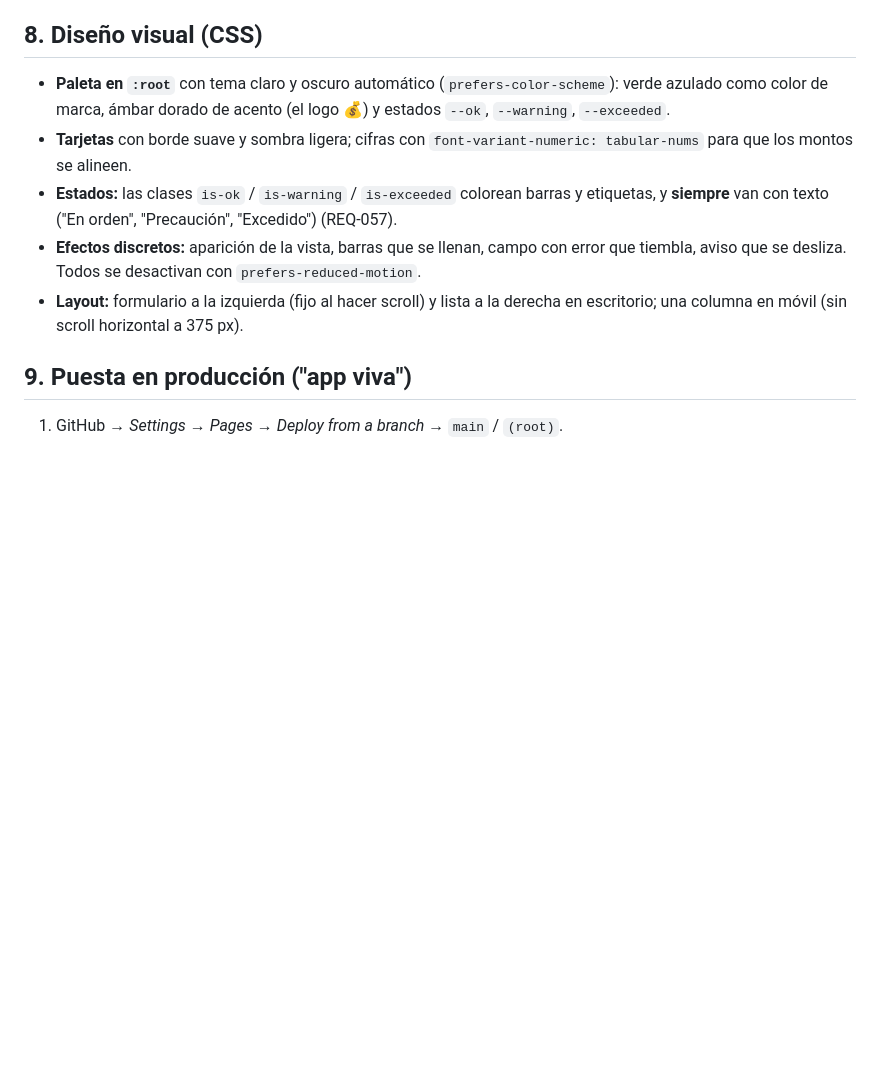
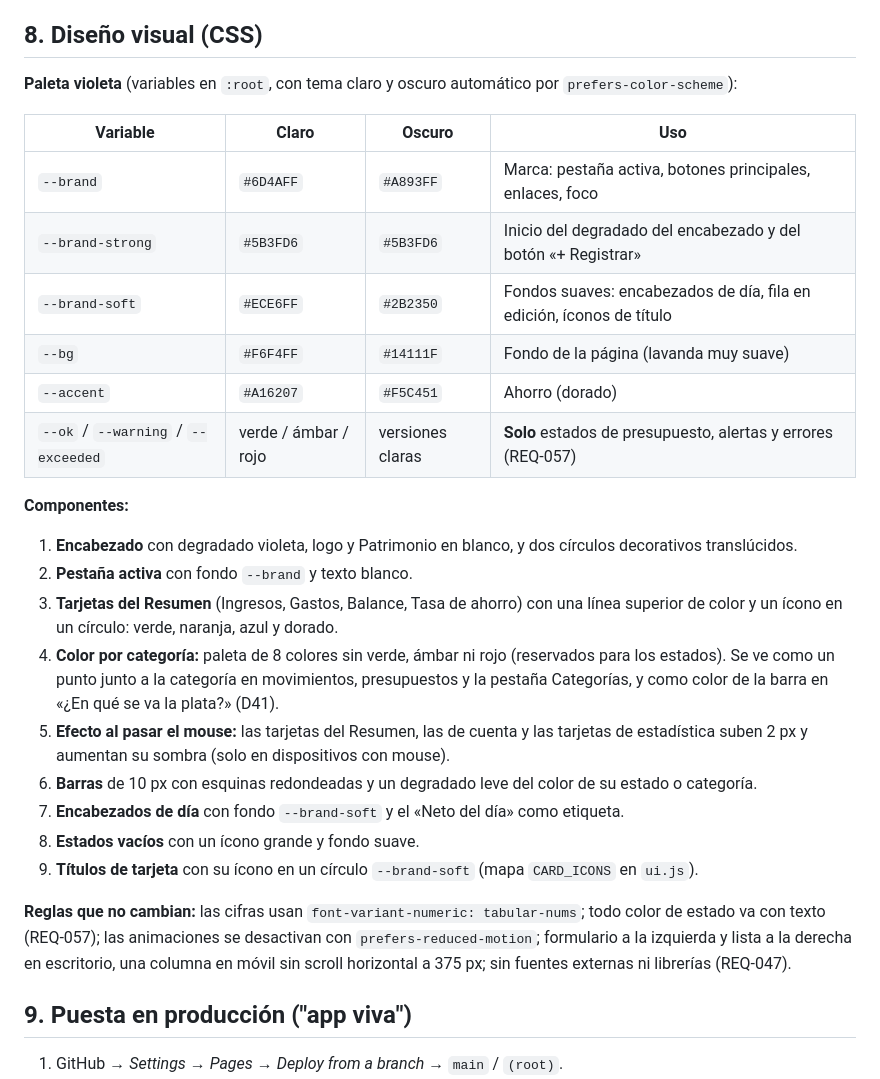
Before and after one commit to jfallash12/FinanzApp, a Markdown page: docs/design.md, the part around the change. Rendered like a GitHub page; blank space fills up the shorter version.

```diff
--- a/docs/design.md
+++ b/docs/design.md
@@ -424,11 +424,30 @@ El contrato define la **forma** de cada entidad. Estas reglas entre campos no se
 
 ## 8. Diseño visual (CSS)
 
-- **Paleta en `:root`** con tema claro y oscuro automático (`prefers-color-scheme`): verde azulado como color de marca, ámbar dorado de acento (el logo 💰) y estados `--ok`, `--warning`, `--exceeded`.
-- **Tarjetas** con borde suave y sombra ligera; cifras con `font-variant-numeric: tabular-nums` para que los montos se alineen.
-- **Estados:** las clases `is-ok` / `is-warning` / `is-exceeded` colorean barras y etiquetas, y **siempre** van con texto ("En orden", "Precaución", "Excedido") (REQ-057).
-- **Efectos discretos:** aparición de la vista, barras que se llenan, campo con error que tiembla, aviso que se desliza. Todos se desactivan con `prefers-reduced-motion`.
-- **Layout:** formulario a la izquierda (fijo al hacer scroll) y lista a la derecha en escritorio; una columna en móvil (sin scroll horizontal a 375 px).
+**Paleta violeta** (variables en `:root`, con tema claro y oscuro automático por `prefers-color-scheme`):
+
+| Variable | Claro | Oscuro | Uso |
+|---|---|---|---|
+| `--brand` | `#6D4AFF` | `#A893FF` | Marca: pestaña activa, botones principales, enlaces, foco |
+| `--brand-strong` | `#5B3FD6` | `#5B3FD6` | Inicio del degradado del encabezado y del botón «+ Registrar» |
+| `--brand-soft` | `#ECE6FF` | `#2B2350` | Fondos suaves: encabezados de día, fila en edición, íconos de título |
+| `--bg` | `#F6F4FF` | `#14111F` | Fondo de la página (lavanda muy suave) |
+| `--accent` | `#A16207` | `#F5C451` | Ahorro (dorado) |
+| `--ok` / `--warning` / `--exceeded` | verde / ámbar / rojo | versiones claras | **Solo** estados de presupuesto, alertas y errores (REQ-057) |
+
+**Componentes:**
+
+1. **Encabezado** con degradado violeta, logo y Patrimonio en blanco, y dos círculos decorativos translúcidos.
+2. **Pestaña activa** con fondo `--brand` y texto blanco.
+3. **Tarjetas del Resumen** (Ingresos, Gastos, Balance, Tasa de ahorro) con una línea superior de color y un ícono en un círculo: verde, naranja, azul y dorado.
+4. **Color por categoría:** paleta de 8 colores sin verde, ámbar ni rojo (reservados para los estados). Se ve como un punto junto a la categoría en movimientos, presupuestos y la pestaña Categorías, y como color de la barra en «¿En qué se va la plata?» (D41).
+5. **Efecto al pasar el mouse:** las tarjetas del Resumen, las de cuenta y las tarjetas de estadística suben 2 px y aumentan su sombra (solo en dispositivos con mouse).
+6. **Barras** de 10 px con esquinas redondeadas y un degradado leve del color de su estado o categoría.
+7. **Encabezados de día** con fondo `--brand-soft` y el «Neto del día» como etiqueta.
+8. **Estados vacíos** con un ícono grande y fondo suave.
+9. **Títulos de tarjeta** con su ícono en un círculo `--brand-soft` (mapa `CARD_ICONS` en `ui.js`).
+
+**Reglas que no cambian:** las cifras usan `font-variant-numeric: tabular-nums`; todo color de estado va con texto (REQ-057); las animaciones se desactivan con `prefers-reduced-motion`; formulario a la izquierda y lista a la derecha en escritorio, una columna en móvil sin scroll horizontal a 375 px; sin fuentes externas ni librerías (REQ-047).
 
 ## 9. Puesta en producción ("app viva")
 
```
Also changed, not shown: docs/decisiones.md (+8 -0 lines), tasks.md (+14 -1 lines).
